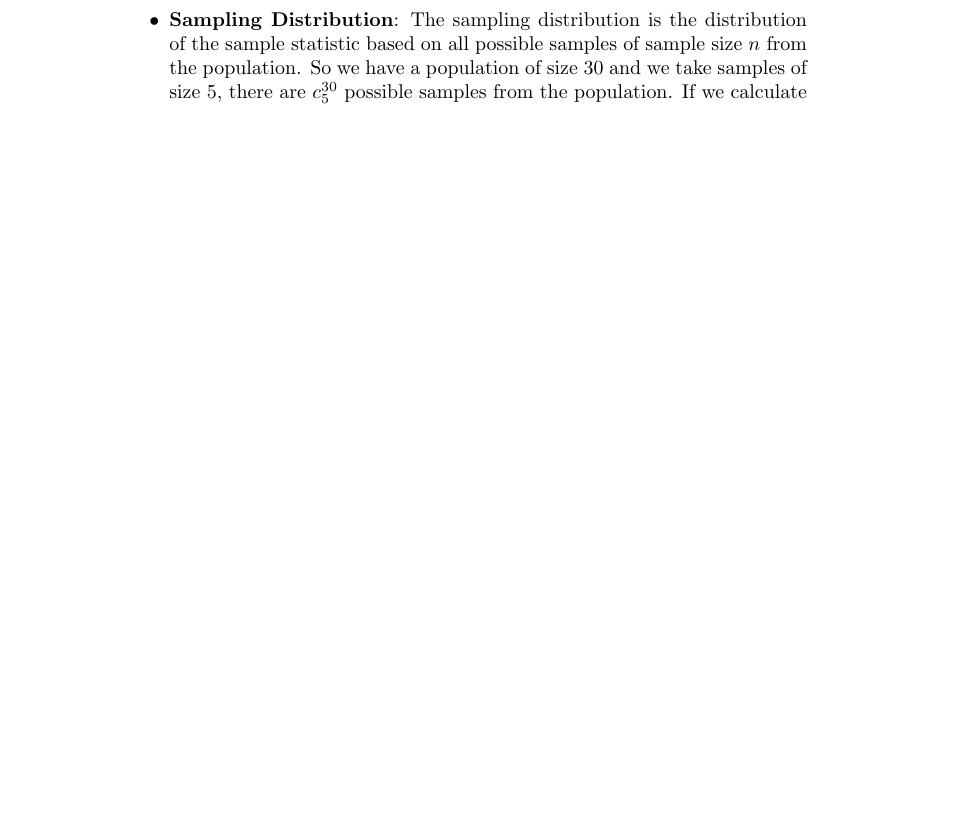
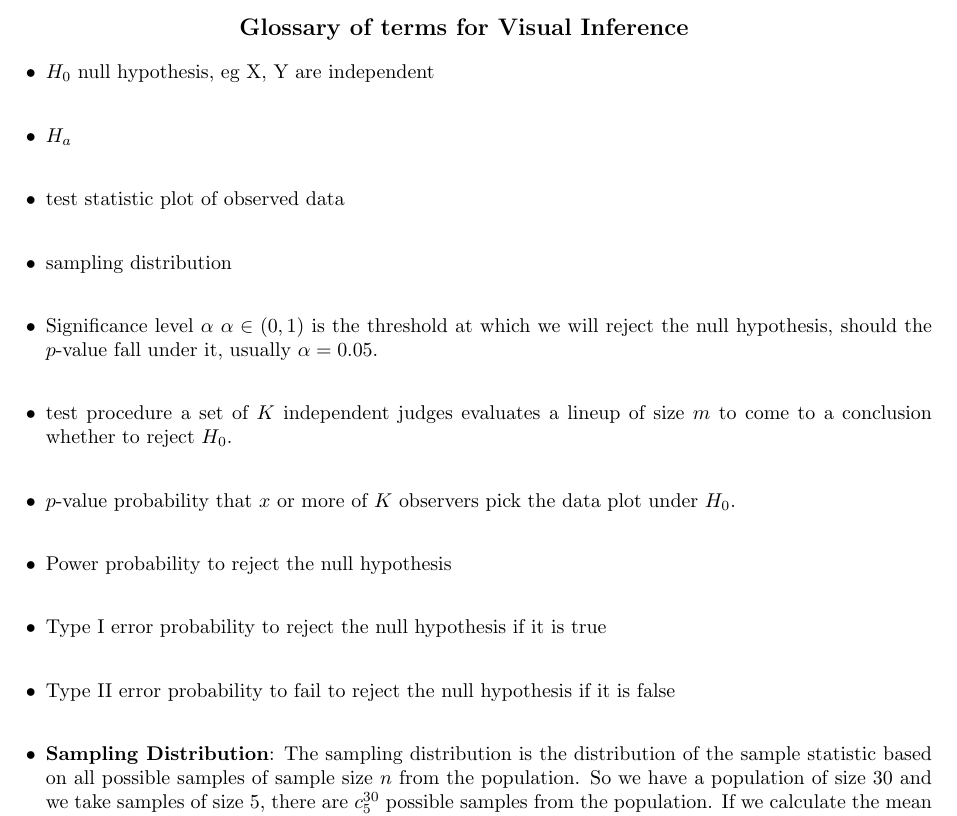
Before and after one commit to niladrir/proposal, a LaTeX document (glossary.tex): part of the page, cut at the place of the change, the shorter picture padded with empty space. Compiled offline with pdfLaTeX.

Commit message:
added more pieces that need to have definitions filled in

```diff
--- a/glossary.tex
+++ b/glossary.tex
@@ -1,7 +1,22 @@
 \documentclass[12]{report}
+\usepackage{fullpage}
 
 \begin{document}
+
+\centerline{\bf\large Glossary of terms for Visual Inference}
+
 \begin{itemize}
+\item $H_0$ null hypothesis, eg X, Y are independent \\
+\item $H_a$  \\
+\item test statistic  plot of observed data  \\
+\item sampling distribution  \\
+\item Significance level $\alpha$  $\alpha \in (0,1)$ is the threshold at which we will reject the null hypothesis, should the $p$-value fall under it, usually $\alpha=0.05$.\\
+\item test procedure  a set of $K$ independent judges evaluates a lineup of size $m$ to come to a conclusion whether to reject $H_0$.\\
+\item $p$-value  probability that $x$ or more of $K$ observers pick the data plot  under $H_0$. \\
+\item Power  probability to reject the null hypothesis\\
+\item Type I error  probability to reject the null hypothesis if it is true\\
+\item Type II error  probability to fail to reject the null hypothesis if it is false\\
+
 \item \textbf{Sampling Distribution}: The sampling distribution is the distribution of the sample statistic based on all possible samples of sample size $n$ from the population. So we have a population of size 30 and we take samples of size 5, there are $c^{30}_5$ possible samples from the population. If we calculate the mean of all the samples and draw a histogram, the histogram gives the sampling distribution of the sample mean.
 \item \textbf{Null Distribution}: The null distribution corresponds to the probability distribution of the test statistic when the null hypothesis is true. So if we want to test for the means, \\
 
```
